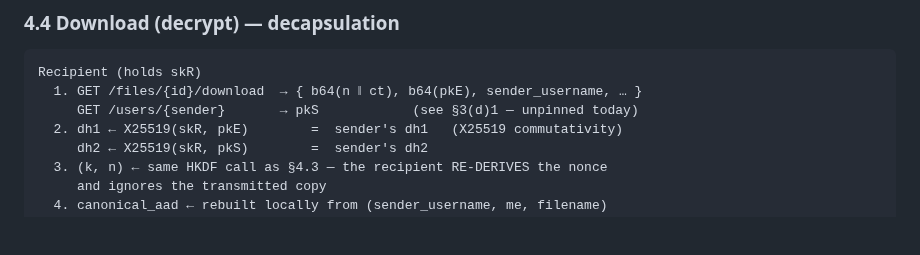
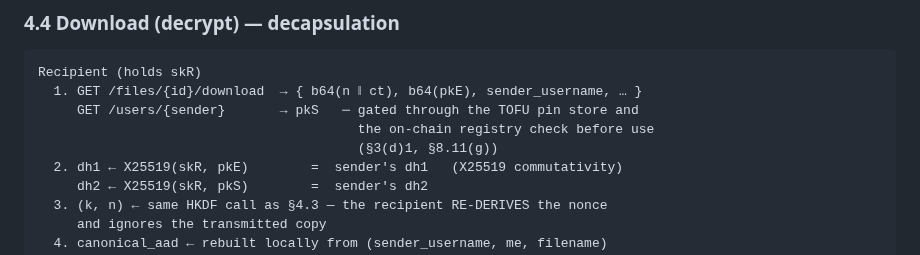
Before and after one commit to mahdi-m10/secure-mailbox, a Markdown page: docs/crypto-design.md, the part around the change. Drawn GitHub-style; blank space fills up the shorter version.

Commit message:
crypto-design.md: fix stale 'unpinned today' note in the decrypt walkthrough
Section 4.4's sender-key fetch step was annotated '(see §3(d)1 -
unpinned today)', contradicting §3(d)1 and §8.1 in the same document,
both of which state TOFU pinning is implemented and enforced in both
clients. Same pre-enforcement leftover as the three aad = ∅ statements
fixed in 4140176. Now states that the fetched key is gated through the
TOFU pin store and the on-chain registry check before use, pointing at
§3(d)1 and §8.11(g).

Checked §4.3's parallel encrypt walkthrough and the rest of the document
for the same staleness - no other instances.

````diff
--- a/docs/crypto-design.md
+++ b/docs/crypto-design.md
@@ -254,7 +254,9 @@ Server: validates base64 shapes (nonce = 12 B, ct ≥ 16 B), packs and stores
 ```
 Recipient (holds skR)
   1. GET /files/{id}/download  → { b64(n ‖ ct), b64(pkE), sender_username, … }
-     GET /users/{sender}       → pkS            (see §3(d)1 — unpinned today)
+     GET /users/{sender}       → pkS   ─ gated through the TOFU pin store and
+                                         the on-chain registry check before use
+                                         (§3(d)1, §8.11(g))
   2. dh1 ← X25519(skR, pkE)        =  sender's dh1   (X25519 commutativity)
      dh2 ← X25519(skR, pkS)        =  sender's dh2
   3. (k, n) ← same HKDF call as §4.3 — the recipient RE-DERIVES the nonce
````
